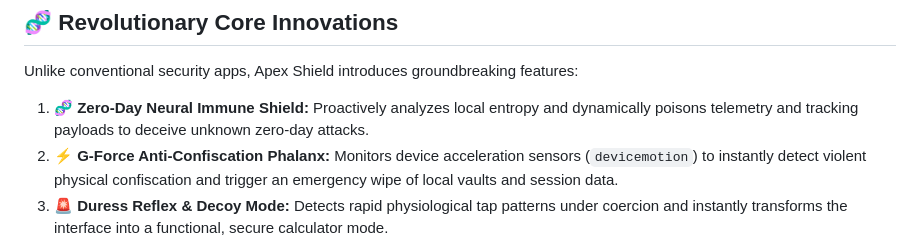
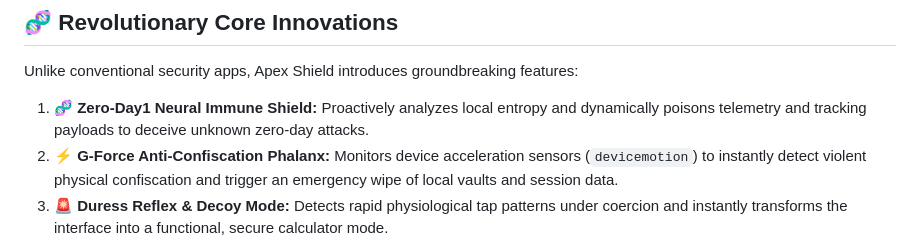
Before and after one commit to karamegy/Vpn, a Markdown page: README.md, the part around the change. Rendered like a GitHub page.

Commit message:
Fix typo in Zero-Day Neural Immune Shield feature
Corrected a typo in the feature name from 'Zero-Day' to 'Zero-Day1'.

```diff
--- a/README.md
+++ b/README.md
@@ -25,7 +25,7 @@
 
 Unlike conventional security apps, Apex Shield introduces groundbreaking features:
 
-1. **🧬 Zero-Day Neural Immune Shield:** Proactively analyzes local entropy and dynamically poisons telemetry and tracking payloads to deceive unknown zero-day attacks.
+1. **🧬 Zero-Day1 Neural Immune Shield:** Proactively analyzes local entropy and dynamically poisons telemetry and tracking payloads to deceive unknown zero-day attacks.
 2. **⚡ G-Force Anti-Confiscation Phalanx:** Monitors device acceleration sensors (`devicemotion`) to instantly detect violent physical confiscation and trigger an emergency wipe of local vaults and session data.
 3. **🚨 Duress Reflex & Decoy Mode:** Detects rapid physiological tap patterns under coercion and instantly transforms the interface into a functional, secure calculator mode.
 4. **👻 Quantum Entropy Ghost:** Injects microscopic, randomized behavioral jitter and defends against advanced Canvas fingerprinting algorithms.
```
